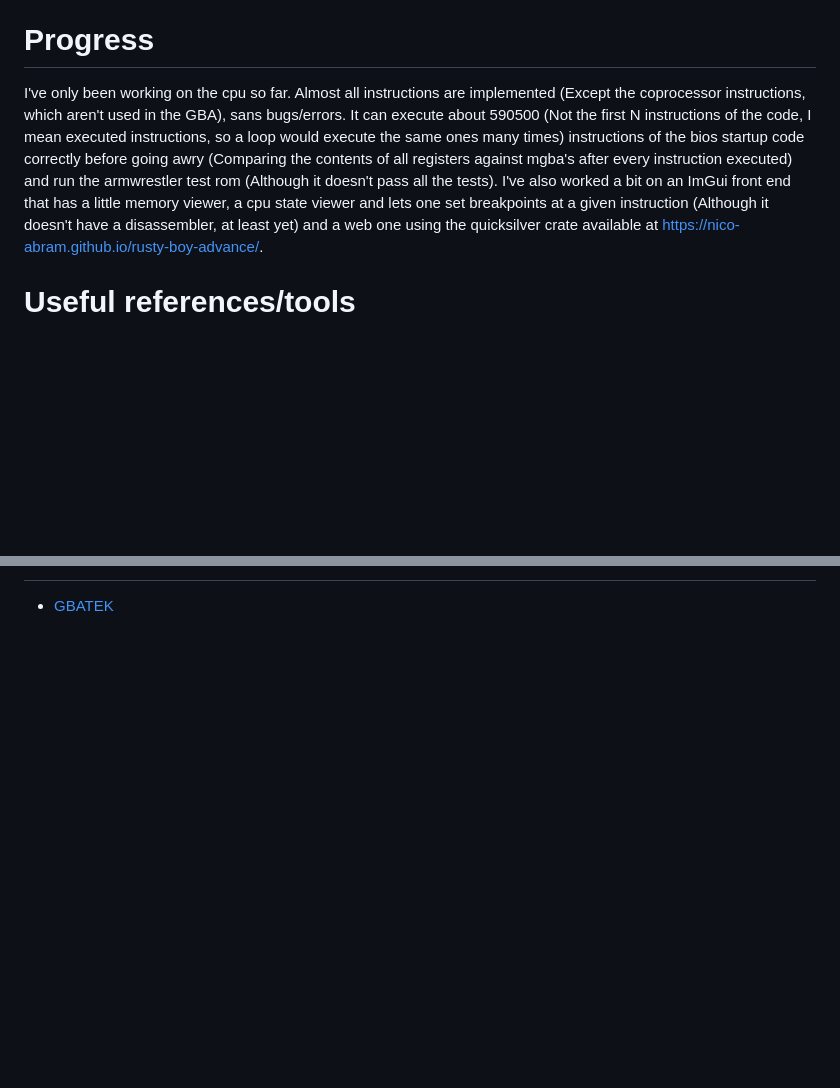
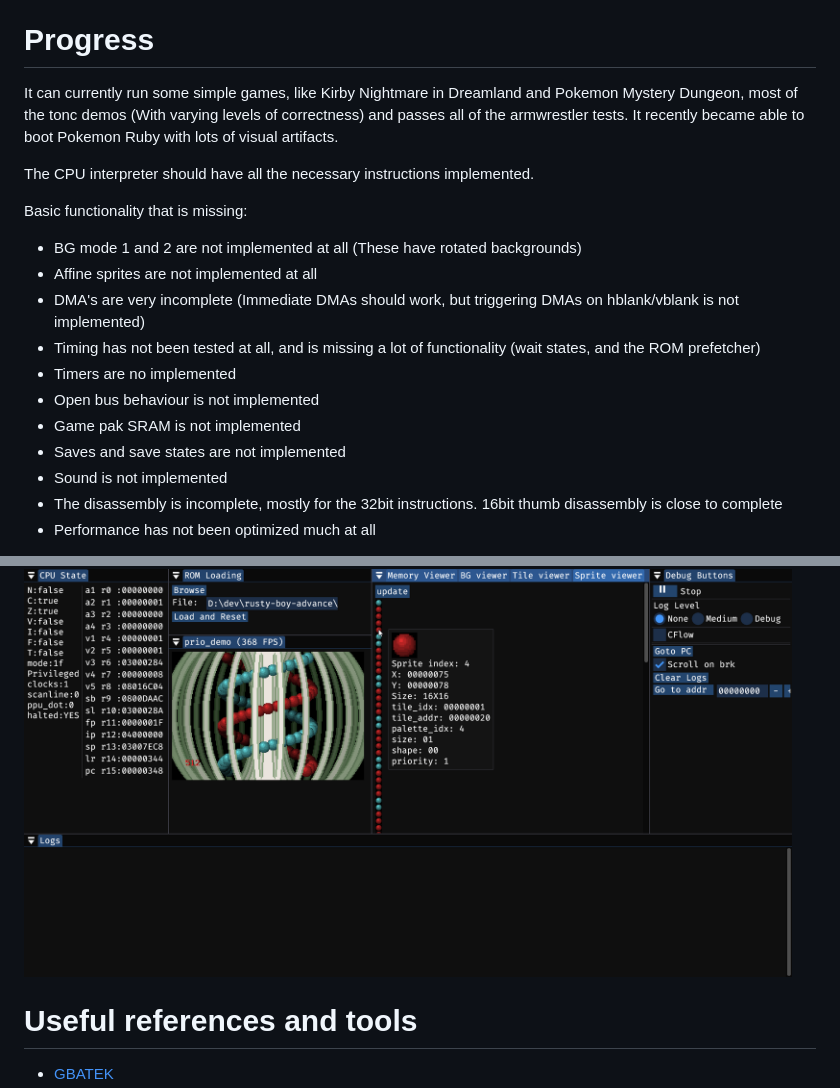
Before and after one commit to nico-abram/rusty-boy-advance, a Markdown page: README.md, 2 parts joined by grey strips. GitHub-like rendering; pictures changed too: images/tonc_brin_tileview.png (added), images/tonc_priodemo_spriteview.png (added); blank space fills up the shorter version.

```diff
--- a/README.md
+++ b/README.md
@@ -8,6 +8,21 @@ An attempt at a Game Boy Advance emulator in rust (Very much a WIP).
 
 # Progress
 
-I've only been working on the cpu so far. Almost all instructions are implemented (Except the coprocessor instructions, which aren't used in the GBA), sans bugs/errors. It can execute about 590500 (Not the first N instructions of the code, I mean executed instructions, so a loop would execute the same ones many times) instructions of the bios startup code correctly before going awry (Comparing the contents of all registers against mgba's after every instruction executed) and run the armwrestler test rom (Although it doesn't pass all the tests). I've also worked a bit on an ImGui front end that has a little memory viewer, a cpu state viewer and lets one set breakpoints at a given instruction (Although it doesn't have a disassembler, at least yet) and a web one using the quicksilver crate available at https://nico-abram.github.io/rusty-boy-advance/.
+It can currently run some simple games, like Kirby Nightmare in Dreamland and Pokemon Mystery Dungeon, most of the tonc demos (With varying levels of correctness) and passes all of the armwrestler tests. It recently became able to boot Pokemon Ruby with lots of visual artifacts.
 
-# Useful references/tools
+The CPU interpreter should have all the necessary instructions implemented.
+
+Basic functionality that is missing:
+
+- BG mode 1 and 2 are not implemented at all (These have rotated backgrounds)
+- Affine sprites are not implemented at all
+- DMA's are very incomplete (Immediate DMAs should work, but triggering DMAs on hblank/vblank is not implemented)
+- Timing has not been tested at all, and is missing a lot of functionality (wait states, and the ROM prefetcher)
+- Timers are no implemented
+- Open bus behaviour is not implemented
+- Game pak SRAM is not implemented
+- Saves and save states are not implemented
+- Sound is not implemented
+- The disassembly is incomplete, mostly for the 32bit instructions. 16bit thumb disassembly is close to complete
+- Performance has not been optimized much at all
+
@@ -14,2 +44,5 @@ I've only been working on the cpu so far. Almost all instructions are implemente
+<img src="images/tonc_priodemo_spriteview.png" width="768" height="416" />
+
+# Useful references and tools
 
 - [GBATEK](http://problemkaputt.de/gbatek.htm)
```
Also changed, not shown: other parts of README.md (+21 -3 lines), images/armwrestler_imgui_memview.png (added), images/tonc_bigmap_bgview.png (added).
